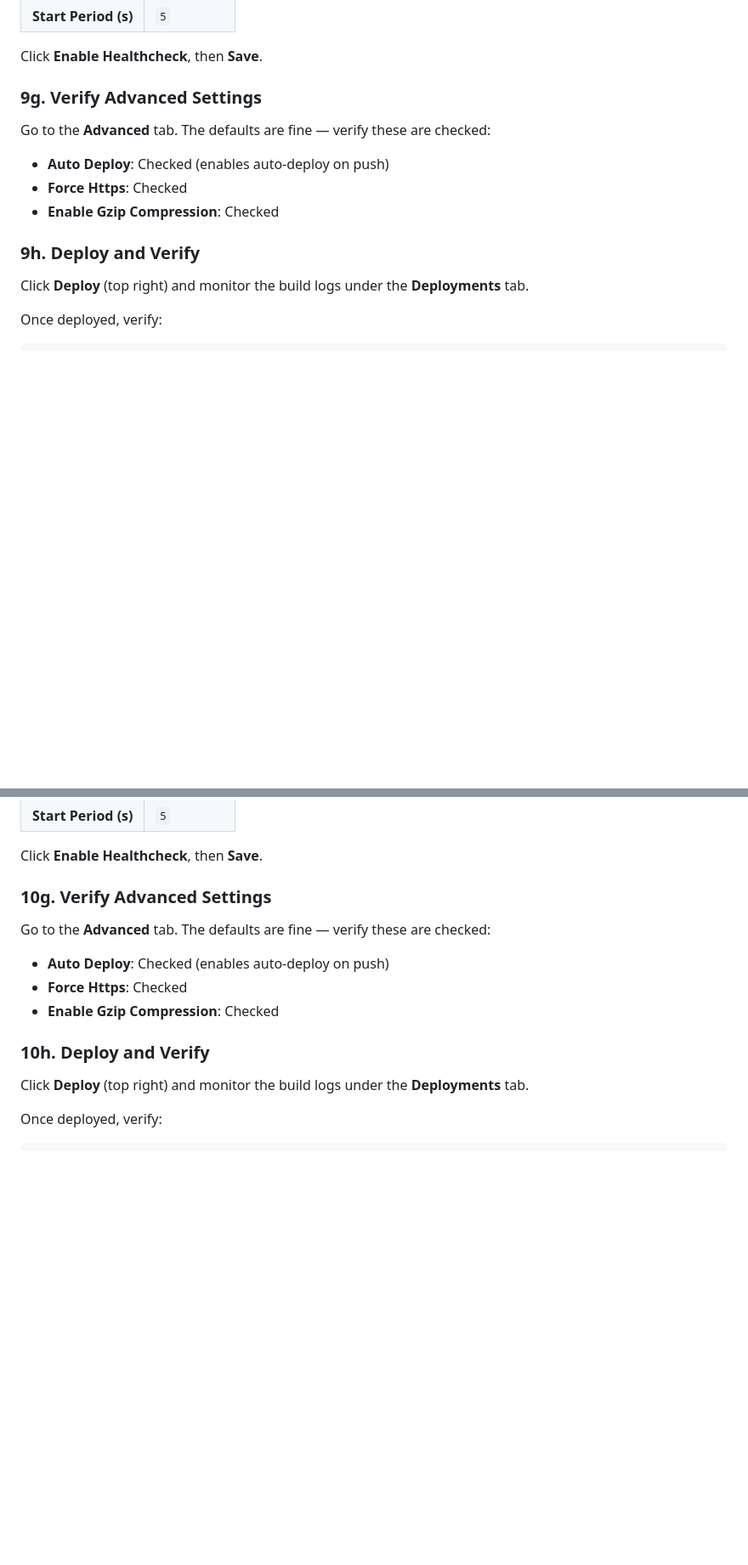
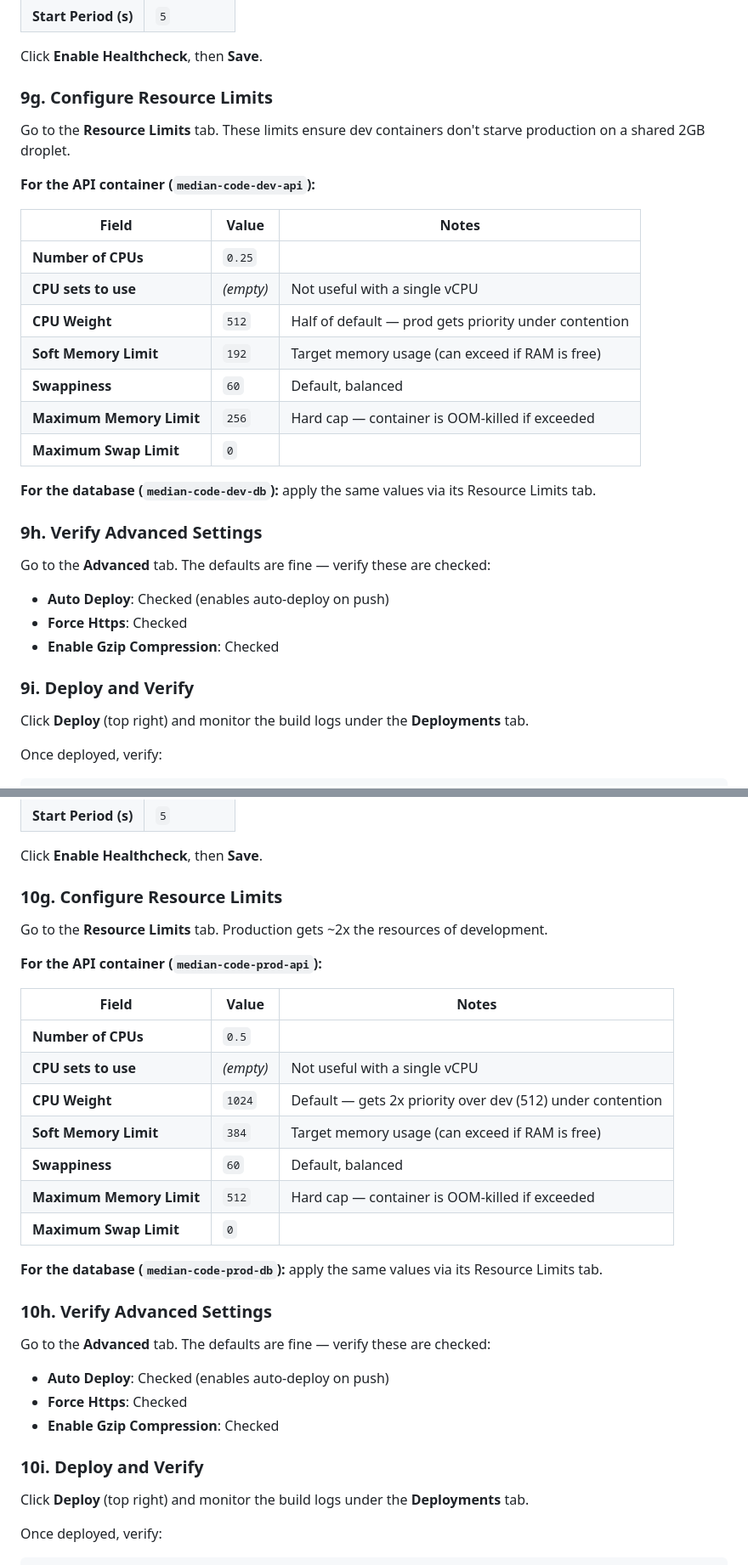
Before and after one commit to evgesha9400/mediancode-backend, a Markdown page: deploy/coolify/COOLIFY_DEPLOYMENT.md, 2 parts joined by grey strips. Shown at 85% size. GitHub-like rendering; blank space fills up the shorter version.

Commit message:
feat(docs): add comprehensive COOLIFY_DEPLOYMENT.md for Digital Ocean setup
- Introduced a new documentation file detailing the deployment process of the Median Code Backend on a self-hosted Coolify instance on Digital Ocean.
- Included architecture overview, URL structure, prerequisites, and step-by-step instructions for creating a droplet, installing Coolify, and configuring environments.
- Enhanced clarity and accessibility of deployment instructions to facilitate user understanding and implementation.

**Verification**: Ensure the new documentation accurately guides users through the deployment process and is free of errors.

```diff
--- a/docs/COOLIFY_DEPLOYMENT.md
+++ b/deploy/coolify/COOLIFY_DEPLOYMENT.md
@@ -270,7 +270,25 @@ Go to the **Healthcheck** tab:
 
 Click **Enable Healthcheck**, then **Save**.
 
-### 9g. Verify Advanced Settings
+### 9g. Configure Resource Limits
+
+Go to the **Resource Limits** tab. These limits ensure dev containers don't starve production on a shared 2GB droplet.
+
+**For the API container (`median-code-dev-api`):**
+
+| Field                  | Value  | Notes                                              |
+| ---------------------- | ------ | -------------------------------------------------- |
+| **Number of CPUs**     | `0.25` |                                                    |
+| **CPU sets to use**    | *(empty)* | Not useful with a single vCPU                   |
+| **CPU Weight**         | `512`  | Half of default — prod gets priority under contention |
+| **Soft Memory Limit**  | `192`  | Target memory usage (can exceed if RAM is free)    |
+| **Swappiness**         | `60`   | Default, balanced                                  |
+| **Maximum Memory Limit** | `256` | Hard cap — container is OOM-killed if exceeded   |
+| **Maximum Swap Limit** | `0`    |                                                    |
+
+**For the database (`median-code-dev-db`):** apply the same values via its Resource Limits tab.
+
+### 9h. Verify Advanced Settings
 
 Go to the **Advanced** tab. The defaults are fine — verify these are checked:
 
@@ -278,7 +296,7 @@ Go to the **Advanced** tab. The defaults are fine — verify these are checked:
 - **Force Https**: Checked
 - **Enable Gzip Compression**: Checked
 
-### 9h. Deploy and Verify
+### 9i. Deploy and Verify
 
 Click **Deploy** (top right) and monitor the build logs under the **Deployments** tab.
 
@@ -386,7 +404,25 @@ Go to the **Healthcheck** tab:
 
 Click **Enable Healthcheck**, then **Save**.
 
-### 10g. Verify Advanced Settings
+### 10g. Configure Resource Limits
+
+Go to the **Resource Limits** tab. Production gets ~2x the resources of development.
+
+**For the API container (`median-code-prod-api`):**
+
+| Field                  | Value  | Notes                                              |
+| ---------------------- | ------ | -------------------------------------------------- |
+| **Number of CPUs**     | `0.5`  |                                                    |
+| **CPU sets to use**    | *(empty)* | Not useful with a single vCPU                   |
+| **CPU Weight**         | `1024` | Default — gets 2x priority over dev (512) under contention |
+| **Soft Memory Limit**  | `384`  | Target memory usage (can exceed if RAM is free)    |
+| **Swappiness**         | `60`   | Default, balanced                                  |
+| **Maximum Memory Limit** | `512` | Hard cap — container is OOM-killed if exceeded   |
+| **Maximum Swap Limit** | `0`    |                                                    |
+
+**For the database (`median-code-prod-db`):** apply the same values via its Resource Limits tab.
+
+### 10h. Verify Advanced Settings
 
 Go to the **Advanced** tab. The defaults are fine — verify these are checked:
 
@@ -394,7 +430,7 @@ Go to the **Advanced** tab. The defaults are fine — verify these are checked:
 - **Force Https**: Checked
 - **Enable Gzip Compression**: Checked
 
-### 10h. Deploy and Verify
+### 10i. Deploy and Verify
 
 Click **Deploy** (top right) and monitor the build logs under the **Deployments** tab.
 
```
Also changed, not shown: other parts of deploy/coolify/COOLIFY_DEPLOYMENT.md (+2 -2 lines).
